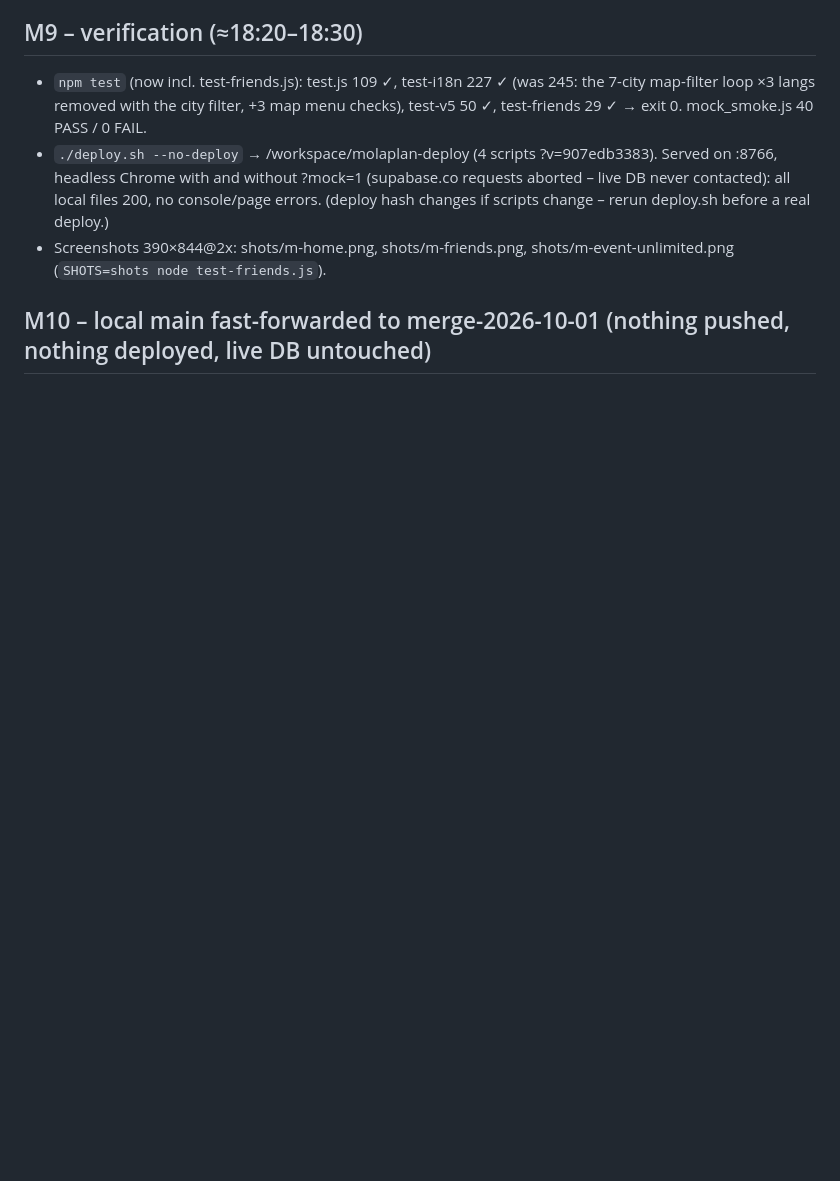
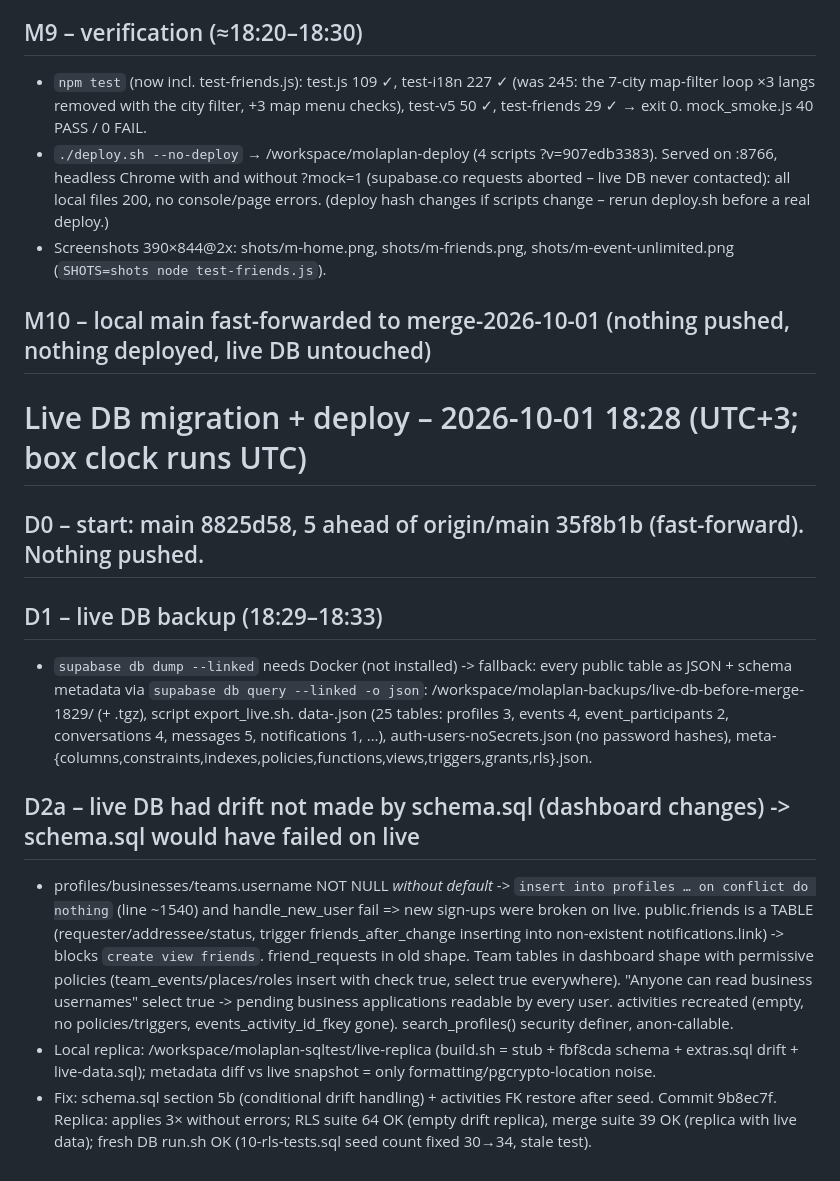
Before and after one commit to molaplan1-cloud/molaplan1, a Markdown page: AGENT-NOTES.md, the part around the change. Drawn GitHub-style; blank space fills up the shorter version.

Commit message:
Notes: D0-D2a live DB backup and drift analysis

```diff
--- a/AGENT-NOTES.md
+++ b/AGENT-NOTES.md
@@ -217,3 +217,23 @@ Next: e2e-real.js extensions, deploy.sh --no-deploy.
   (deploy hash changes if scripts change – rerun deploy.sh before a real deploy.)
 - Screenshots 390×844@2x: shots/m-home.png, shots/m-friends.png, shots/m-event-unlimited.png (`SHOTS=shots node test-friends.js`).
 ## M10 – local main fast-forwarded to merge-2026-10-01 (nothing pushed, nothing deployed, live DB untouched)
+
+# Live DB migration + deploy – 2026-10-01 18:28 (UTC+3; box clock runs UTC)
+## D0 – start: main 8825d58, 5 ahead of origin/main 35f8b1b (fast-forward). Nothing pushed.
+## D1 – live DB backup (18:29–18:33)
+- `supabase db dump --linked` needs Docker (not installed) -> fallback: every public table as JSON + schema metadata via
+  `supabase db query --linked -o json`: /workspace/molaplan-backups/live-db-before-merge-1829/ (+ .tgz), script export_live.sh.
+  data-<table>.json (25 tables: profiles 3, events 4, event_participants 2, conversations 4, messages 5, notifications 1, …),
+  auth-users-noSecrets.json (no password hashes), meta-{columns,constraints,indexes,policies,functions,views,triggers,grants,rls}.json.
+## D2a – live DB had drift not made by schema.sql (dashboard changes) -> schema.sql would have failed on live
+- profiles/businesses/teams.username NOT NULL *without default* -> `insert into profiles … on conflict do nothing` (line ~1540)
+  and handle_new_user fail => new sign-ups were broken on live. public.friends is a TABLE (requester/addressee/status, trigger
+  friends_after_change inserting into non-existent notifications.link) -> blocks `create view friends`. friend_requests in old shape.
+  Team tables in dashboard shape with permissive policies (team_events/places/roles insert with check true, select true everywhere).
+  "Anyone can read business usernames" select true -> pending business applications readable by every user.
+  activities recreated (empty, no policies/triggers, events_activity_id_fkey gone). search_profiles() security definer, anon-callable.
+- Local replica: /workspace/molaplan-sqltest/live-replica (build.sh = stub + fbf8cda schema + extras.sql drift + live-data.sql);
+  metadata diff vs live snapshot = only formatting/pgcrypto-location noise.
+- Fix: schema.sql section 5b (conditional drift handling) + activities FK restore after seed. Commit 9b8ec7f.
+  Replica: applies 3× without errors; RLS suite 64 OK (empty drift replica), merge suite 39 OK (replica with live data);
+  fresh DB run.sh OK (10-rls-tests.sql seed count fixed 30→34, stale test).
```
